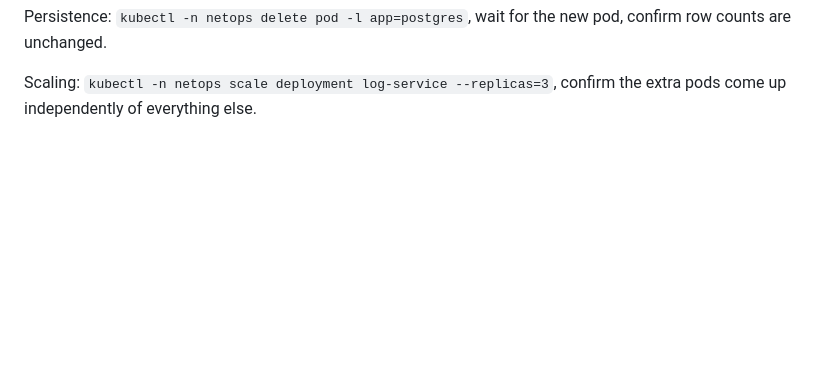
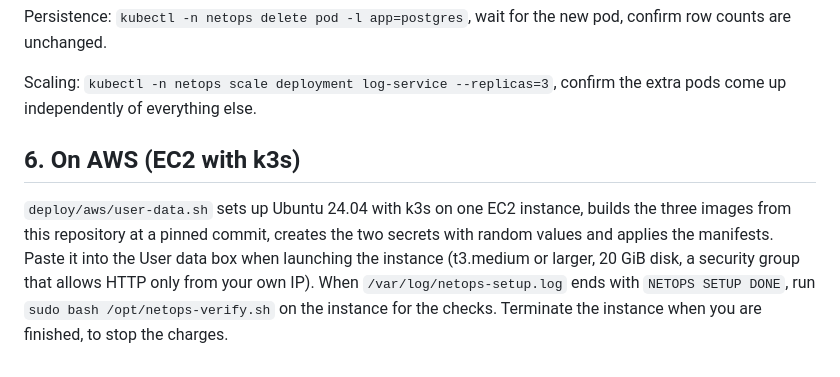
Before and after one commit to sriyaaa2003/netops, a Markdown page: Documentation/DEPLOY.md, the part around the change. Drawn GitHub-style; blank space fills up the shorter version.

```diff
--- a/Documentation/DEPLOY.md
+++ b/Documentation/DEPLOY.md
@@ -89,3 +89,7 @@ new pod, confirm row counts are unchanged.
 
 Scaling: `kubectl -n netops scale deployment log-service --replicas=3`,
 confirm the extra pods come up independently of everything else.
+
+## 6. On AWS (EC2 with k3s)
+
+`deploy/aws/user-data.sh` sets up Ubuntu 24.04 with k3s on one EC2 instance, builds the three images from this repository at a pinned commit, creates the two secrets with random values and applies the manifests. Paste it into the User data box when launching the instance (t3.medium or larger, 20 GiB disk, a security group that allows HTTP only from your own IP). When `/var/log/netops-setup.log` ends with `NETOPS SETUP DONE`, run `sudo bash /opt/netops-verify.sh` on the instance for the checks. Terminate the instance when you are finished, to stop the charges.
```
Also changed, not shown: README.md (+2 -0 lines).
